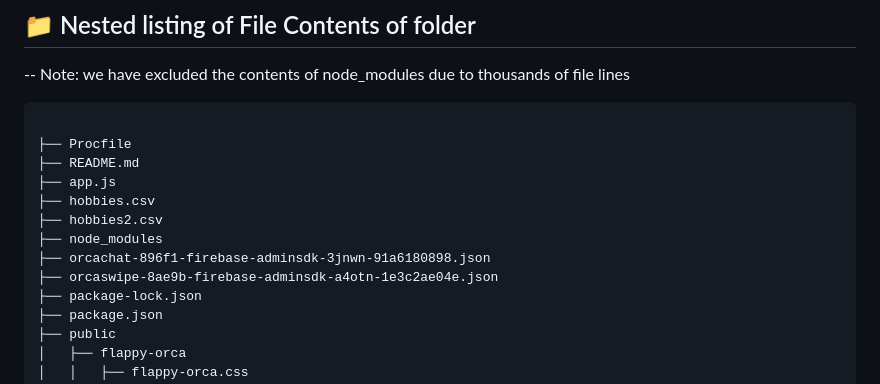
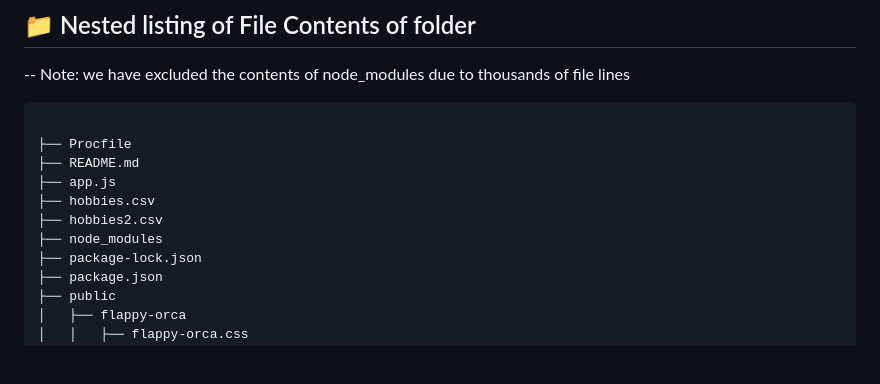
Before and after one commit to gathrean/OrcaSwipe, a Markdown page: README.md, the part around the change. GitHub-like rendering; blank space fills up the shorter version.

```diff
--- a/README.md
+++ b/README.md
@@ -95,8 +95,6 @@
 ├── hobbies.csv
 ├── hobbies2.csv
 ├── node_modules
-├── orcachat-896f1-firebase-adminsdk-3jnwn-91a6180898.json
-├── orcaswipe-8ae9b-firebase-adminsdk-a4otn-1e3c2ae04e.json
 ├── package-lock.json
 ├── package.json
 ├── public
```
